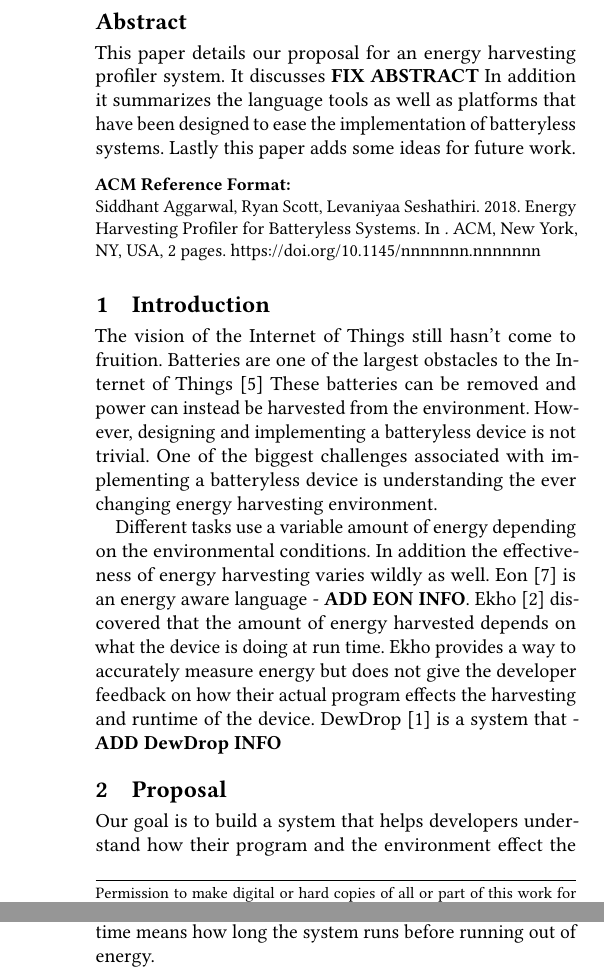
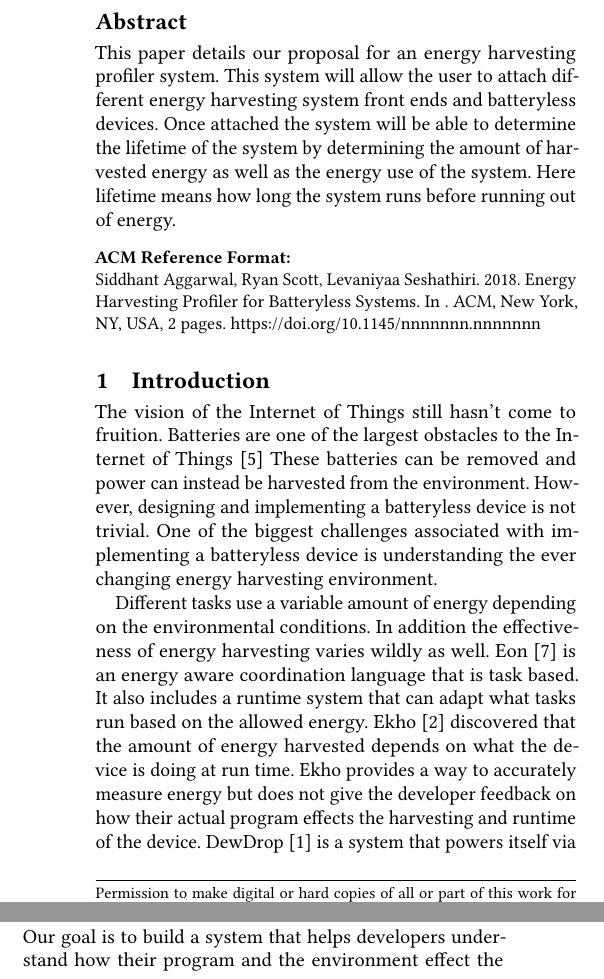
Before and after one commit to rymasc/deliverable_3, a LaTeX paper (main.tex, which reads intro.tex, plan.tex): two parts of the columns of pages 1 and 2 of 2 before the commit and two parts of the columns of page 1 of 2 after it, joined at a grey line, cut so that both start at the same text. Compiled offline with pdfLaTeX.

Commit message:
update intro and parts of proposal

```diff
--- a/intro.tex
+++ b/intro.tex
@@ -10,7 +10,8 @@ One of the biggest challenges associated with implementing a batteryless device
 
 Different tasks use a variable amount of energy depending on the environmental conditions.
 In addition the effectiveness of energy harvesting varies wildly as well.
-Eon \cite{eon} is an energy aware language - \textbf{ADD EON INFO}.
+Eon \cite{eon} is an energy aware coordination language that is task based.
+It also includes a runtime system that can adapt what tasks run based on the allowed energy.
 Ekho \cite{ekho} discovered that the amount of energy harvested depends on what the device is doing at run time.
 Ekho provides a way to accurately measure energy but does not give the developer feedback on how their actual program effects the harvesting and runtime of the device.
-DewDrop \cite{dewdrop} is a system that - \textbf{ADD DewDrop INFO}
+DewDrop \cite{dewdrop} is a system that powers itself via RFID and also adapts tasks based on the amount of energy available.
--- a/main.tex
+++ b/main.tex
@@ -6,9 +6,9 @@
 
 \begin{abstract}
  This paper details our proposal for an energy harvesting profiler system.
- It discusses \textbf{FIX ABSTRACT}
- In addition it summarizes the language tools as well as platforms that have been designed to ease the implementation of batteryless systems.
- Lastly this paper adds some ideas for future work.
+ This system will allow the user to attach different energy harvesting system front ends and batteryless devices.
+ Once attached the system will be able to determine the lifetime of the system by determining the amount of harvested energy as well as the energy use of the system.
+ Here lifetime means how long the system runs before running out of energy.
 \end{abstract}
 
 \maketitle
--- a/plan.tex
+++ b/plan.tex
@@ -21,4 +21,3 @@ The final goal of this project is to have multiple energy harvesting systems and
 We plan on having a minimum of two harvesting systems - solar and vibration with two applications each.
 We will build our battery based tool that can connect to an energy harvesting system and batteryless device to profile its performance.
 The system will be evaluated by comparing the system estimated lifetime with the actual lifetime of the device in a programmable environment, similar to how it was done in Ekho.
-Here lifetime means how long the system runs before running out of energy.
```
Also changed, not shown: proposal.tex (+1 -0 lines).
